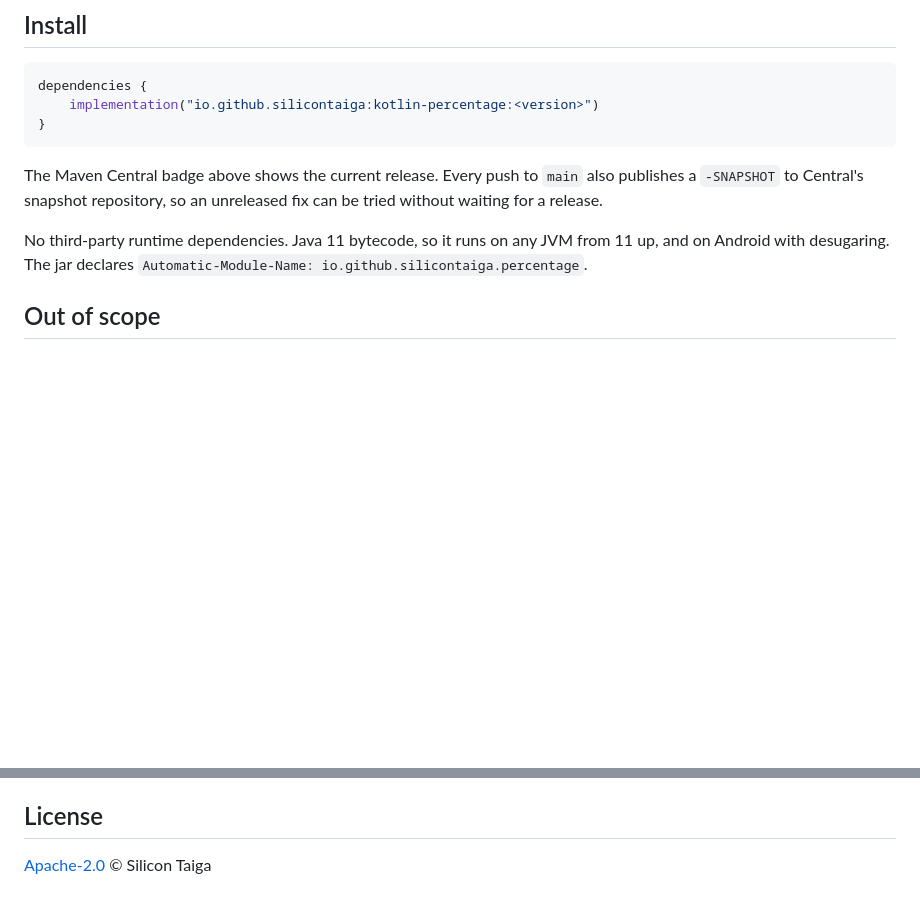
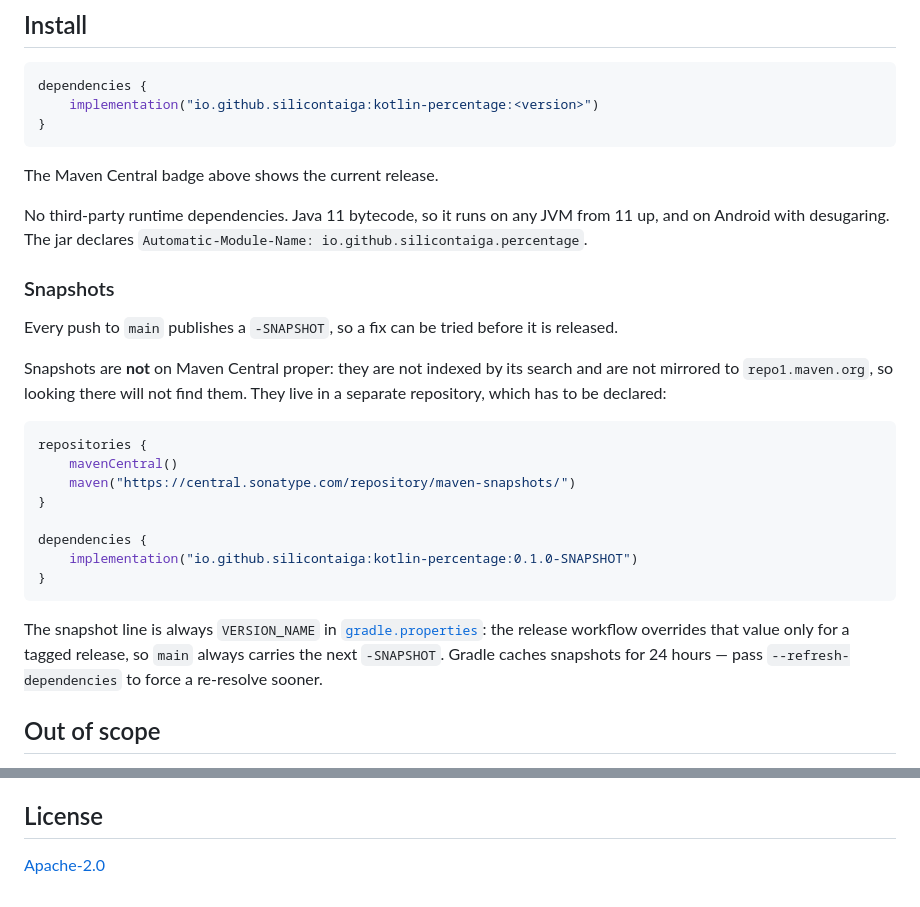
Before and after one commit to silicontaiga/kotlin-percentage, a Markdown page: README.md, 2 parts joined by grey strips. GitHub-like rendering; blank space fills up the shorter version.

Commit message:
Document snapshot usage and drop the README copyright line
Snapshots are published on every push to main, but nothing said how to consume
one. They are not indexed by Maven Central's search and are not mirrored to
repo1.maven.org, so a reader who searched Central found nothing and had no way
to know the snapshot repository must be declared separately. Add an Install
subsection with the repository and coordinate, verified by resolving
0.1.0-SNAPSHOT in a throwaway build rather than written from memory.

The version points at VERSION_NAME in gradle.properties rather than restating
it, since the release workflow overrides that value only for a tagged release
and main therefore always carries the next -SNAPSHOT. That keeps the
instructions correct after 0.1.0 ships.

The README's trailing copyright line is dropped as redundant: the authoritative
notice is the Apache-2.0 appendix in LICENSE, which is unchanged. Copyright
subsists automatically and needs no notice, so this is presentation only.

Co-Authored-By: Claude Opus 5 <noreply@anthropic.com>

````diff
--- a/README.md
+++ b/README.md
@@ -130,12 +130,34 @@ dependencies {
 }
 ```
 
-The Maven Central badge above shows the current release. Every push to `main` also publishes a
-`-SNAPSHOT` to Central's snapshot repository, so an unreleased fix can be tried without waiting for
-a release.
+The Maven Central badge above shows the current release.
 
 No third-party runtime dependencies. Java 11 bytecode, so it runs on any JVM from 11 up, and on
 Android with desugaring. The jar declares `Automatic-Module-Name: io.github.silicontaiga.percentage`.
+
+### Snapshots
+
+Every push to `main` publishes a `-SNAPSHOT`, so a fix can be tried before it is released.
+
+Snapshots are **not** on Maven Central proper: they are not indexed by its search and are not
+mirrored to `repo1.maven.org`, so looking there will not find them. They live in a separate
+repository, which has to be declared:
+
+```kotlin
+repositories {
+    mavenCentral()
+    maven("https://central.sonatype.com/repository/maven-snapshots/")
+}
+
+dependencies {
+    implementation("io.github.silicontaiga:kotlin-percentage:0.1.0-SNAPSHOT")
+}
+```
+
+The snapshot line is always `VERSION_NAME` in [`gradle.properties`](gradle.properties): the release
+workflow overrides that value only for a tagged release, so `main` always carries the next
+`-SNAPSHOT`. Gradle caches snapshots for 24 hours — pass `--refresh-dependencies` to force a
+re-resolve sooner.
 
 ## Out of scope
 
@@ -163,4 +185,4 @@ failing test first.
 
 ## License
 
-[Apache-2.0](LICENSE) © Silicon Taiga
+[Apache-2.0](LICENSE)
````
